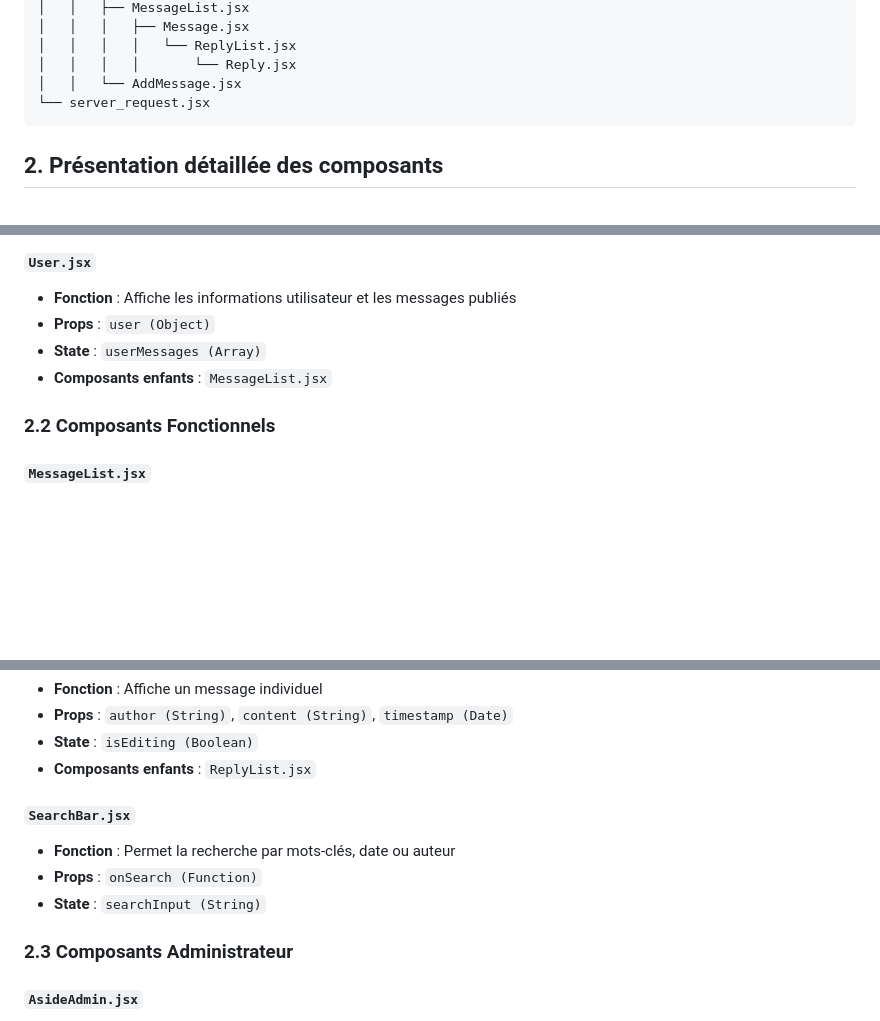
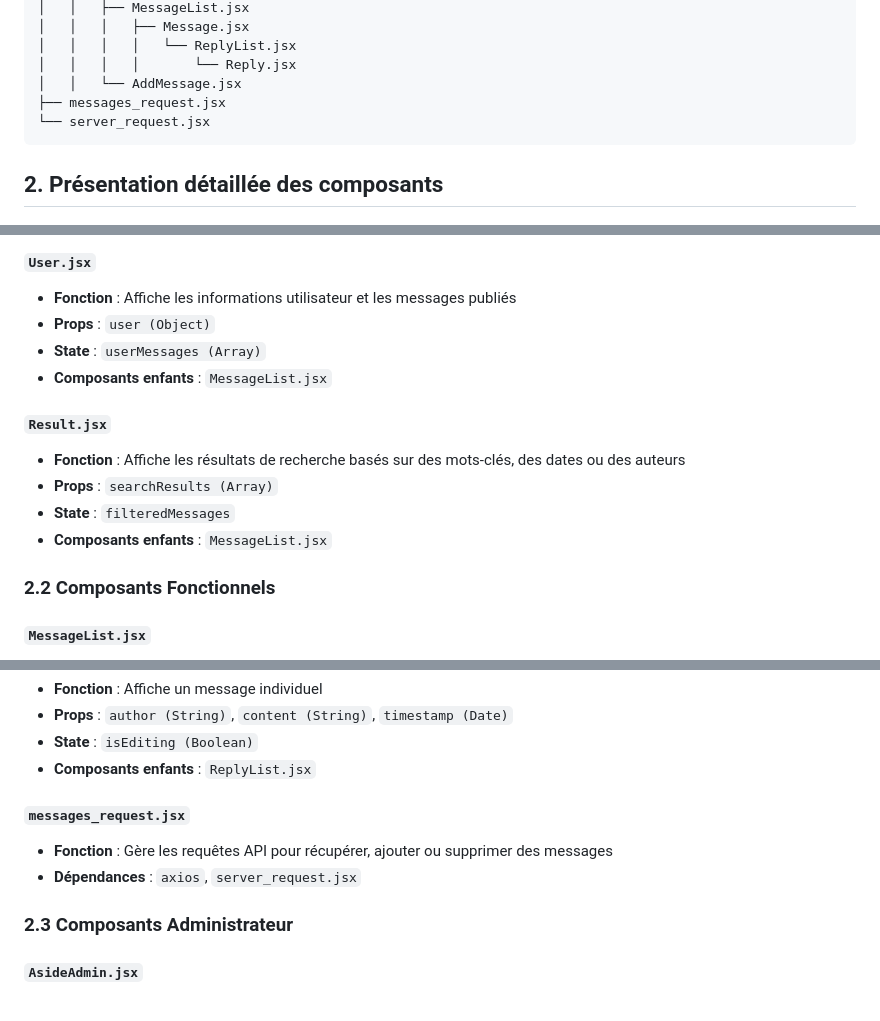
Before and after one commit to Antoine1903/Projets_Sorbonne_Universite, a Markdown page: LU3IN017/Graphe_react.md, 3 parts joined by grey strips. Rendered like a GitHub page; blank space fills up the shorter version.

````diff
--- a/LU3IN017/Graphe_react.md
+++ b/LU3IN017/Graphe_react.md
@@ -39,6 +39,7 @@ App (index.jsx)
 │   │   │   │   └── ReplyList.jsx
 │   │   │   │       └── Reply.jsx
 │   │   └── AddMessage.jsx
+├── messages_request.jsx
 └── server_request.jsx
 ```
 
@@ -58,6 +59,12 @@ App (index.jsx)
 - **State** : `userMessages (Array)`
 - **Composants enfants** : `MessageList.jsx`
 
+#### `Result.jsx`
+- **Fonction** : Affiche les résultats de recherche basés sur des mots-clés, des dates ou des auteurs
+- **Props** : `searchResults (Array)`
+- **State** : `filteredMessages`
+- **Composants enfants** : `MessageList.jsx`
+
 ### 2.2 Composants Fonctionnels
 
 #### `MessageList.jsx`
@@ -72,10 +79,9 @@ App (index.jsx)
 - **State** : `isEditing (Boolean)`
 - **Composants enfants** : `ReplyList.jsx`
 
-#### `SearchBar.jsx`
-- **Fonction** : Permet la recherche par mots-clés, date ou auteur
-- **Props** : `onSearch (Function)`
-- **State** : `searchInput (String)`
+#### `messages_request.jsx`
+- **Fonction** : Gère les requêtes API pour récupérer, ajouter ou supprimer des messages
+- **Dépendances** : `axios`, `server_request.jsx`
 
 ### 2.3 Composants Administrateur
 
````
